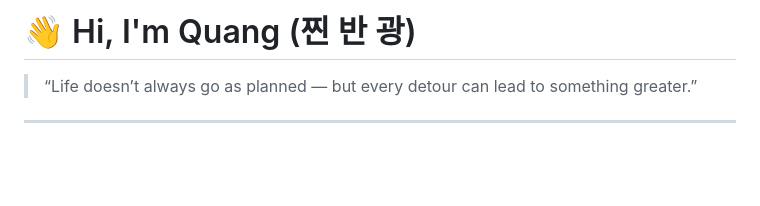
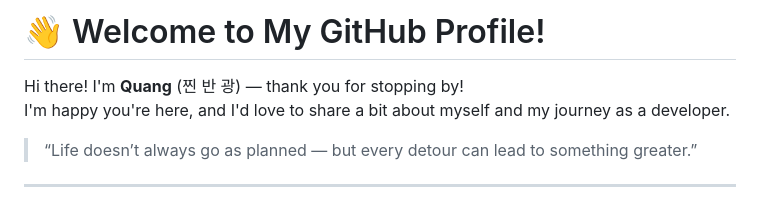
Before and after one commit to quodoo/quodoo.github.io, a Markdown page: README.md, the part around the change. GitHub-like rendering; blank space fills up the shorter version.

```diff
--- a/README.md
+++ b/README.md
@@ -1,4 +1,7 @@
-# 👋 Hi, I'm Quang (찐 반 광)
+# 👋 Welcome to My GitHub Profile!
+
+Hi there! I'm **Quang** (찐 반 광) — thank you for stopping by!
+I'm happy you're here, and I'd love to share a bit about myself and my journey as a developer.
 
 > “Life doesn’t always go as planned — but every detour can lead to something greater.”
 
```
